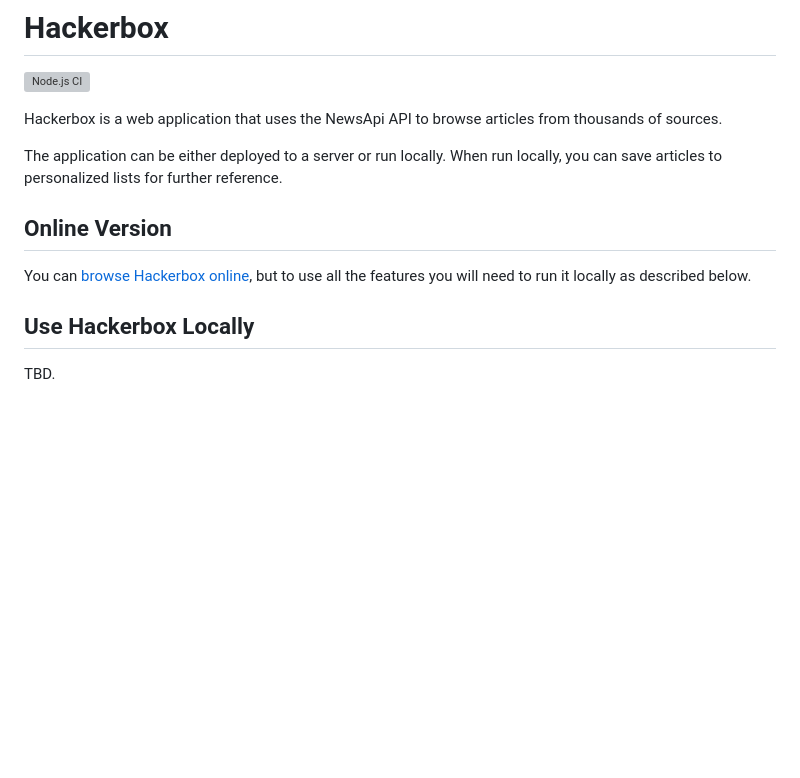
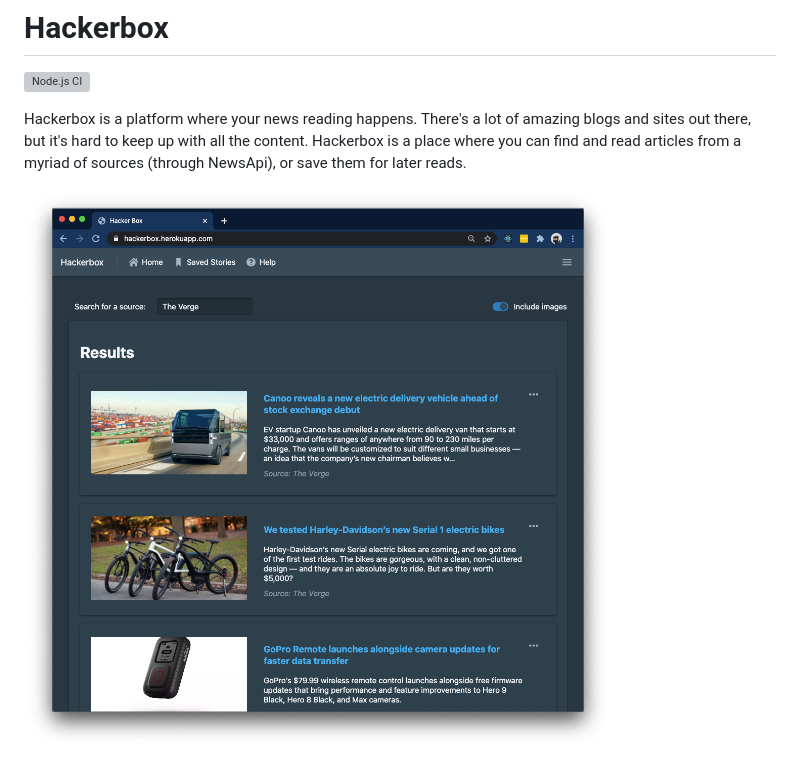
Before and after one commit to guillonapa/hackerbox, a Markdown page: README.md, the part around the change. GitHub-like rendering; pictures changed too: lib/hackerbox.png (added); blank space fills up the shorter version; grey boxes are pictures that could not be loaded.

Commit message:
:art: Cleanup, et. al.

```diff
--- a/README.md
+++ b/README.md
@@ -2,14 +2,6 @@
 
 ![Node.js CI](https://github.com/guillonapa/hackerbox/workflows/Node.js%20CI/badge.svg?branch=minimal-online)
 
-Hackerbox is a web application that uses the NewsApi API to browse articles from thousands of sources.
+Hackerbox is a platform where your news reading happens. There's a lot of amazing blogs and sites out there, but it's hard to keep up with all the content. Hackerbox is a place where you can find and read articles from a myriad of sources (through NewsApi), or save them for later reads.
 
-The application can be either deployed to a server or run locally. When run locally, you can save articles to personalized lists for further reference.
-
-## Online Version
-
-You can [browse Hackerbox online](https://hackerbox.herokuapp.com/), but to use all the features you will need to run it locally as described below.
-
-## Use Hackerbox Locally
-
-TBD.
+![hackerbox](lib/hackerbox.png)
```
Also changed, not shown: 3 other files.
